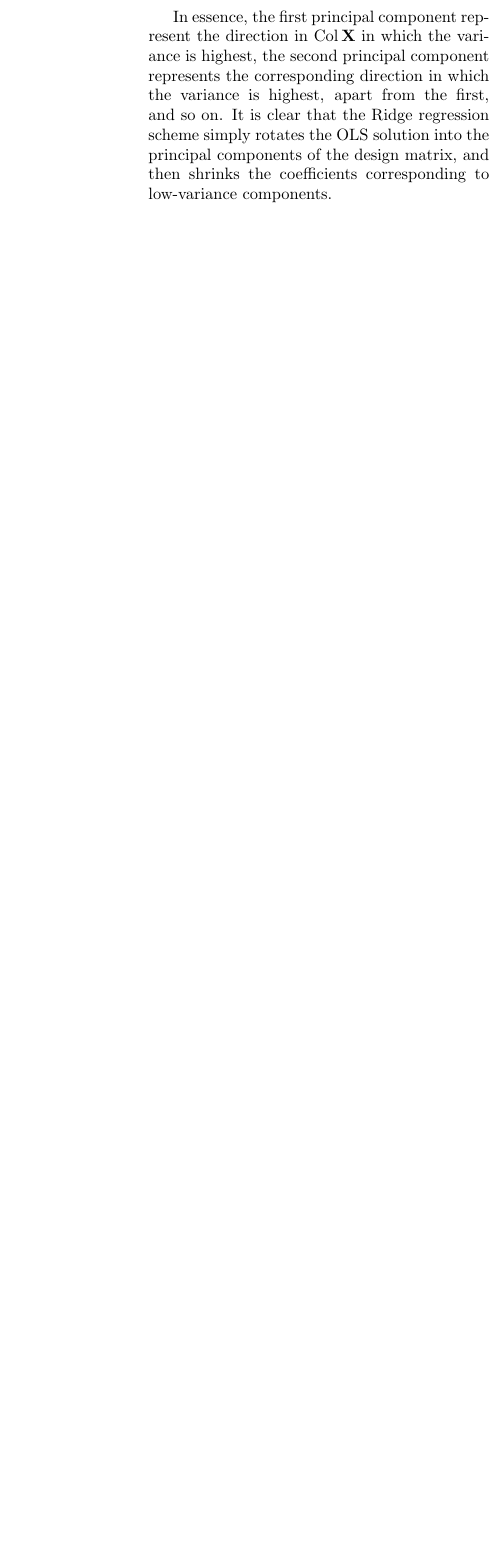
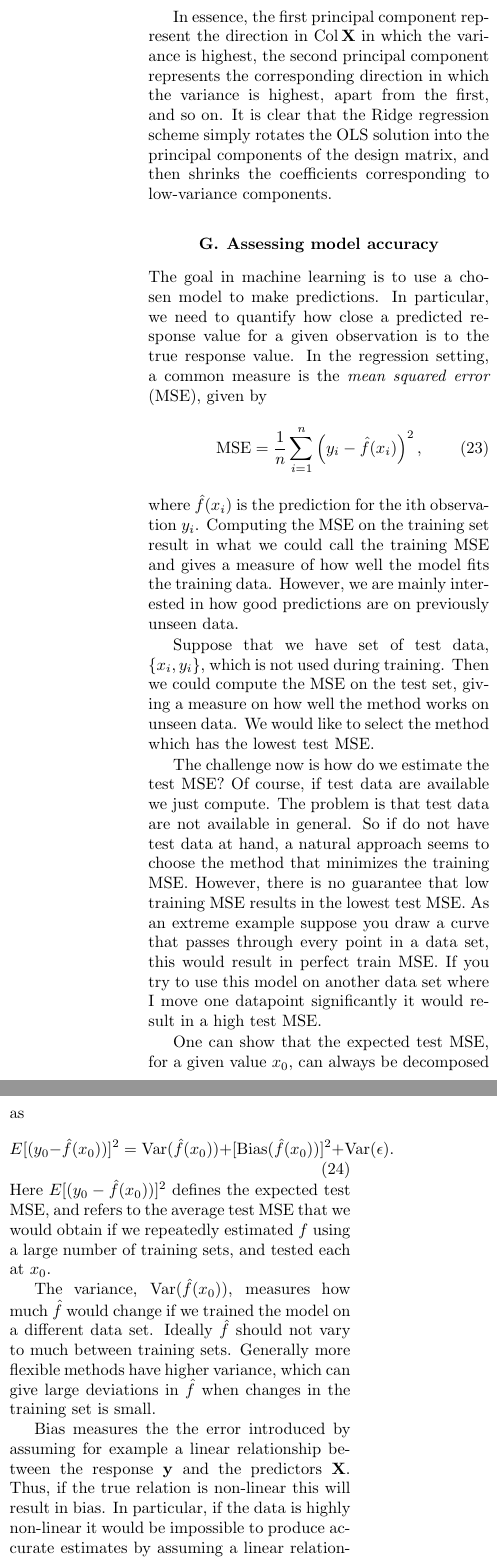
Before and after one commit to KariEriksen/FYS-STK4155, a LaTeX paper (project1/report/project1-report.tex): part of one column of page 6 of 10 before the commit and two parts of the columns of page 6 of 11 after it, the two joined at a grey line, cut so that both start at the same text, the shorter picture padded with empty space. Compiled offline with pdfLaTeX.

Commit message:
Wrote paragraph

```diff
--- a/project1/report/project1-report.tex
+++ b/project1/report/project1-report.tex
@@ -374,6 +374,48 @@ The first principal component direction has the property that $\mathbf{z}_1=\mat
 
 In essence, the first principal component represent the direction in $\text{Col}\,\mathbf{X}$ in which the variance is highest, the second principal component represents the corresponding direction in which the variance is highest, apart from the first, and so on. It is clear that the Ridge regression scheme simply rotates the OLS solution into the principal components of the design matrix, and then shrinks the coefficients corresponding to low-variance components.
 
+\subsection{Assessing model accuracy}
+The goal in machine learning is to use a chosen model to make predictions. In particular, we need to quantify how close
+a predicted response value for a given observation is to the true response value.
+In the regression setting, a common measure is the \textit{mean squared error} (MSE), given by
+\begin{equation}
+ \text{MSE} = \frac{1}{n} \sum_{i=1}^n \left( y_i - \hat{f}(x_i) \right)^2,
+\end{equation}
+where $\hat{f}(x_i)$ is the prediction for the ith observation $y_i$. Computing the MSE on the training set result in what we
+could call the training MSE and gives a measure of how well the model fits the training data. However, we are mainly interested
+in how good predictions are on previously unseen data.
+
+Suppose that we have set of test data, $\{x_i,y_i\}$, which is not used during training. Then we could compute the MSE on
+the test set, giving a measure on how well the method works on unseen data. We would like to select the method which has
+the lowest test MSE.
+
+The challenge now is how do we estimate the test MSE? Of course, if test data are available we just compute. The problem is
+that test data are not available in general. So if do not have test data at hand, a natural approach seems to choose
+the method that minimizes the training MSE. However, there is no guarantee that low training MSE results in the lowest test MSE.
+As an extreme example suppose you draw a curve that passes through every point in a data set, this would result in perfect train
+MSE. If you try to use this model on another data set where I move one datapoint significantly it would result in a high test MSE.
+
+One can show that the expected test MSE, for a given value $x_0$, can always be decomposed as
+\begin{equation}
+ E[(y_0 - \hat{f}(x_0))]^2 = \text{Var}(\hat{f}(x_0)) + [\text{Bias}(\hat{f}(x_0))]^2 + \text{Var}(\epsilon) \label{BiasVarTradeOff}.
+\end{equation}
+Here $E[(y_0 - \hat{f}(x_0))]^2$ defines the expected test MSE, and refers
+to the average test MSE that we would obtain if we repeatedly estimated $f$ using a large number of training sets,
+and tested each at $x_0$.
+
+The variance, $\text{Var}(\hat{f}(x_0))$, measures how much $\hat{f}$ would change if we trained the
+model on a different data set. Ideally $\hat{f}$ should not vary to much between training sets. Generally more flexible methods
+have higher variance, which can give large deviations in $\hat{f}$ when changes in the training set is small.
+
+Bias measures the the error introduced by assuming for example a linear relationship between the response $\mathbf{y}$ and the
+predictors $\mathbf{X}$. Thus, if the true relation is non-linear this will result in bias. In particular, if the data is highly
+non-linear it would be impossible to produce accurate estimates by assuming a linear relationship between the response and predictors.
+Generally more flexible methods will have less bias.
+
+Equation \ref{BiasVarTradeOff} suggests that we want both low variance and low bias in order to minimize the expected
+test error. The above discussion implies that these are conflicting interests.
+
+
 \subsection{Resampling and the \textit{Bootstrap} method \label{sect:resampling}}
 \lipsum[3]
 
```
Also changed, not shown: project1/report/project1-report.pdf.
